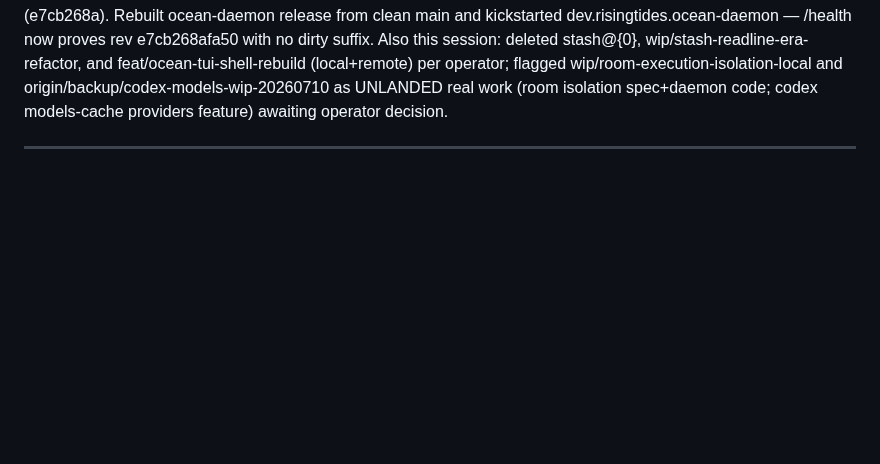
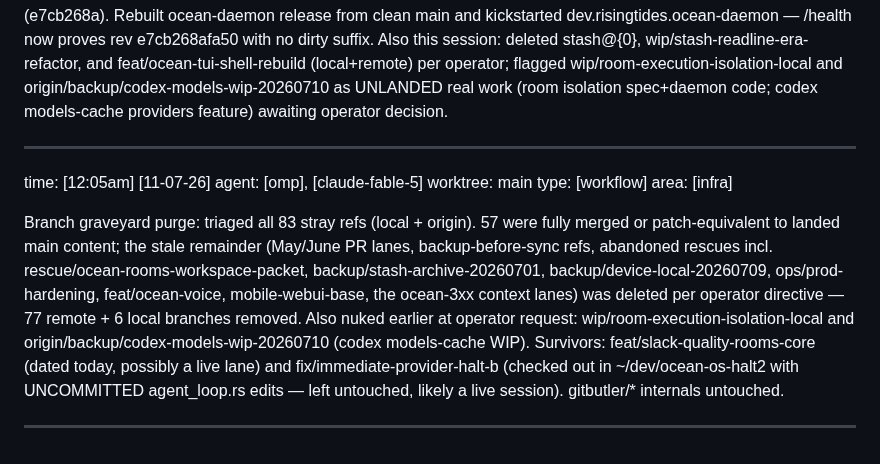
Before and after one commit to Risingtides-dev/ocean-os, a Markdown page: events.md, the part around the change. GitHub-like rendering; blank space fills up the shorter version.

Commit message:
docs(ledger): branch graveyard purge — 83 refs triaged, 2 live survivors

```diff
--- a/events.md
+++ b/events.md
@@ -2309,3 +2309,12 @@ area:      [infra]
 
 Daemon provenance cleanup + redeploy: live /health had been reporting rev 38da7e03-dirty. Root cause of the dirty flag: build.rs uses plain `git status --porcelain`, and untracked scaffolding (.superpowers/, 5.1GB stale target-ci/) polluted it. Deleted both, gitignored them, committed the stray 07-09 handoff + shell-completion spec docs (e7cb268a). Rebuilt ocean-daemon release from clean main and kickstarted dev.risingtides.ocean-daemon — /health now proves rev e7cb268afa50 with no dirty suffix. Also this session: deleted stash@{0}, wip/stash-readline-era-refactor, and feat/ocean-tui-shell-rebuild (local+remote) per operator; flagged wip/room-execution-isolation-local and origin/backup/codex-models-wip-20260710 as UNLANDED real work (room isolation spec+daemon code; codex models-cache providers feature) awaiting operator decision.
 _________________________________________________________________________________
+
+time:      [12:05am] [11-07-26]
+agent:     [omp], [claude-fable-5]
+worktree:  main
+type:      [workflow]
+area:      [infra]
+
+Branch graveyard purge: triaged all 83 stray refs (local + origin). 57 were fully merged or patch-equivalent to landed main content; the stale remainder (May/June PR lanes, backup-before-sync refs, abandoned rescues incl. rescue/ocean-rooms-workspace-packet, backup/stash-archive-20260701, backup/device-local-20260709, ops/prod-hardening, feat/ocean-voice, mobile-webui-base, the ocean-3xx context lanes) was deleted per operator directive — 77 remote + 6 local branches removed. Also nuked earlier at operator request: wip/room-execution-isolation-local and origin/backup/codex-models-wip-20260710 (codex models-cache WIP). Survivors: feat/slack-quality-rooms-core (dated today, possibly a live lane) and fix/immediate-provider-halt-b (checked out in ~/dev/ocean-os-halt2 with UNCOMMITTED agent_loop.rs edits — left untouched, likely a live session). gitbutler/* internals untouched.
+_________________________________________________________________________________
```
